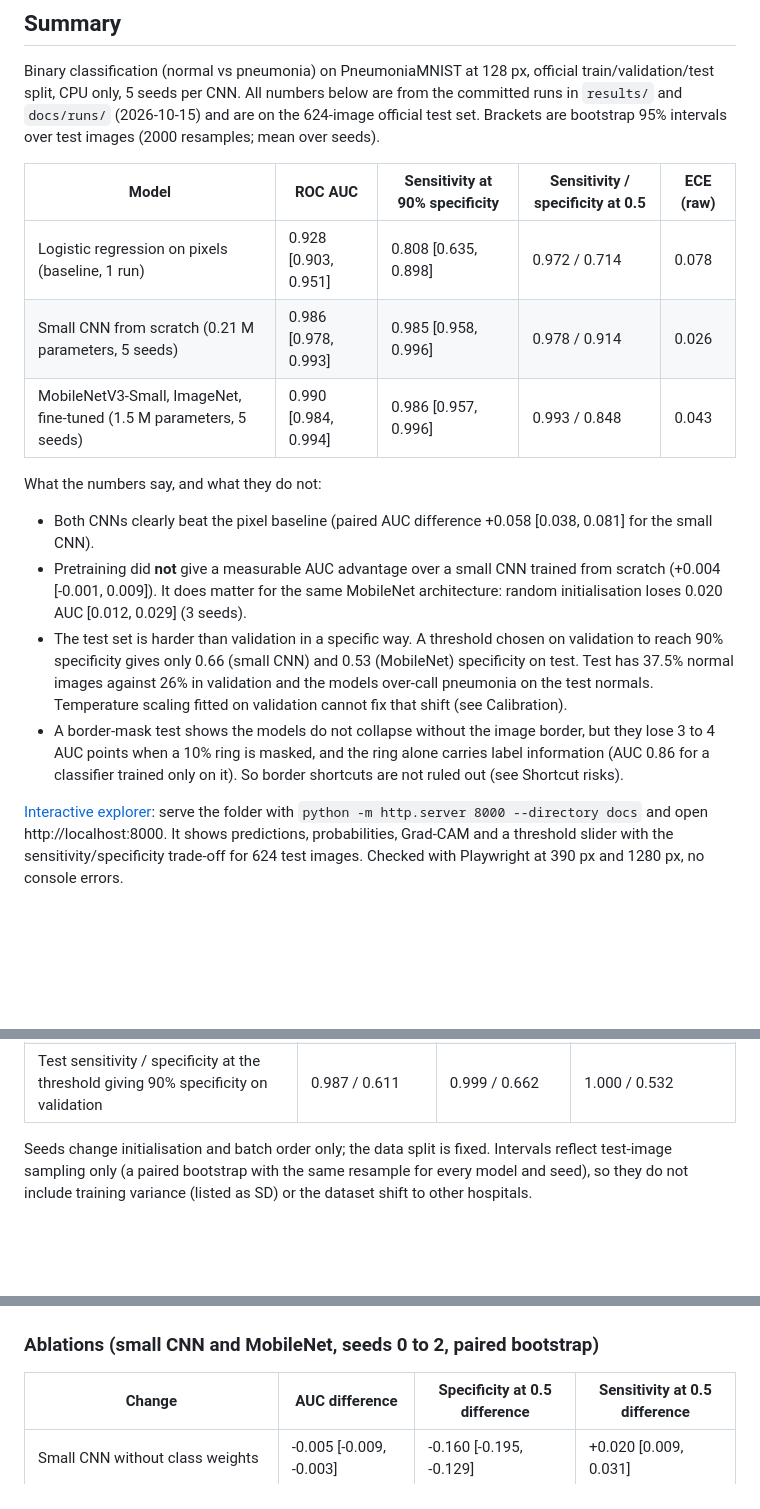
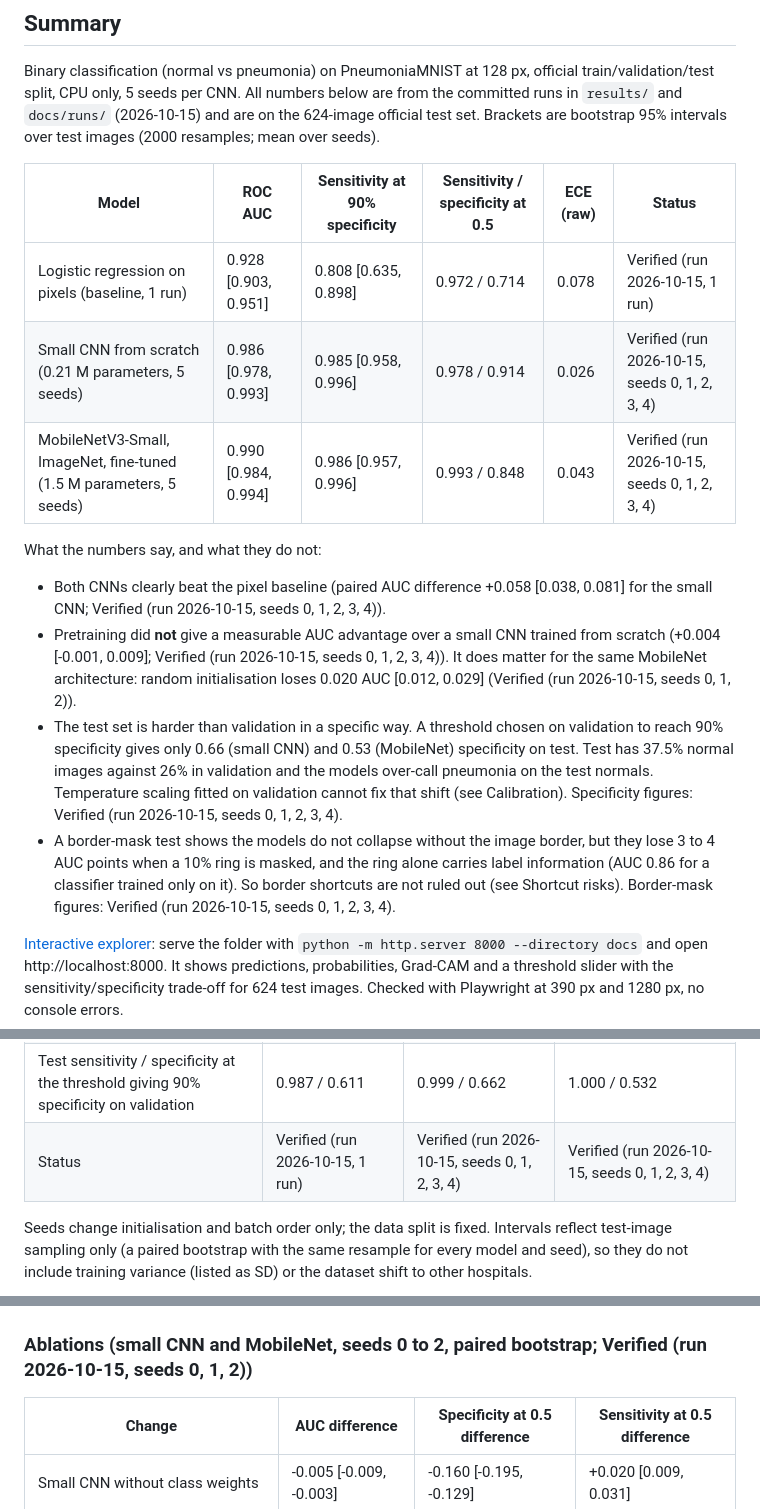
Before and after one commit to Janeferdinant/pneumonia-xray-cnn, a Markdown page: README.md, 3 parts joined by grey strips. GitHub-like rendering; blank space fills up the shorter version.

Commit message:
docs: add inline Verified status labels to the README results
Each headline number now carries the status label with the run date and seeds copied from the committed run logs. No number changed.

Co-Authored-By: Claude Sonnet 5.5 <noreply@anthropic.com>

```diff
--- a/README.md
+++ b/README.md
@@ -13,24 +13,24 @@ CPU only, 5 seeds per CNN. All numbers below are from the committed runs in `res
 (2026-10-15) and are on the 624-image official test set. Brackets are bootstrap 95% intervals over test images
 (2000 resamples; mean over seeds).
 
-| Model | ROC AUC | Sensitivity at 90% specificity | Sensitivity / specificity at 0.5 | ECE (raw) |
-|---|---|---|---|---|
-| Logistic regression on pixels (baseline, 1 run) | 0.928 [0.903, 0.951] | 0.808 [0.635, 0.898] | 0.972 / 0.714 | 0.078 |
-| Small CNN from scratch (0.21 M parameters, 5 seeds) | 0.986 [0.978, 0.993] | 0.985 [0.958, 0.996] | 0.978 / 0.914 | 0.026 |
-| MobileNetV3-Small, ImageNet, fine-tuned (1.5 M parameters, 5 seeds) | 0.990 [0.984, 0.994] | 0.986 [0.957, 0.996] | 0.993 / 0.848 | 0.043 |
+| Model | ROC AUC | Sensitivity at 90% specificity | Sensitivity / specificity at 0.5 | ECE (raw) | Status |
+|---|---|---|---|---|---|
+| Logistic regression on pixels (baseline, 1 run) | 0.928 [0.903, 0.951] | 0.808 [0.635, 0.898] | 0.972 / 0.714 | 0.078 | Verified (run 2026-10-15, 1 run) |
+| Small CNN from scratch (0.21 M parameters, 5 seeds) | 0.986 [0.978, 0.993] | 0.985 [0.958, 0.996] | 0.978 / 0.914 | 0.026 | Verified (run 2026-10-15, seeds 0, 1, 2, 3, 4) |
+| MobileNetV3-Small, ImageNet, fine-tuned (1.5 M parameters, 5 seeds) | 0.990 [0.984, 0.994] | 0.986 [0.957, 0.996] | 0.993 / 0.848 | 0.043 | Verified (run 2026-10-15, seeds 0, 1, 2, 3, 4) |
 
 What the numbers say, and what they do not:
 
-- Both CNNs clearly beat the pixel baseline (paired AUC difference +0.058 [0.038, 0.081] for the small CNN).
-- Pretraining did **not** give a measurable AUC advantage over a small CNN trained from scratch (+0.004 [-0.001, 0.009]).
-  It does matter for the same MobileNet architecture: random initialisation loses 0.020 AUC [0.012, 0.029] (3 seeds).
+- Both CNNs clearly beat the pixel baseline (paired AUC difference +0.058 [0.038, 0.081] for the small CNN; Verified (run 2026-10-15, seeds 0, 1, 2, 3, 4)).
+- Pretraining did **not** give a measurable AUC advantage over a small CNN trained from scratch (+0.004 [-0.001, 0.009]; Verified (run 2026-10-15, seeds 0, 1, 2, 3, 4)).
+  It does matter for the same MobileNet architecture: random initialisation loses 0.020 AUC [0.012, 0.029] (Verified (run 2026-10-15, seeds 0, 1, 2)).
 - The test set is harder than validation in a specific way. A threshold chosen on validation to reach 90% specificity
   gives only 0.66 (small CNN) and 0.53 (MobileNet) specificity on test. Test has 37.5% normal images against 26% in
   validation and the models over-call pneumonia on the test normals. Temperature scaling fitted on validation cannot fix
-  that shift (see Calibration).
+  that shift (see Calibration). Specificity figures: Verified (run 2026-10-15, seeds 0, 1, 2, 3, 4).
 - A border-mask test shows the models do not collapse without the image border, but they lose 3 to 4 AUC points when a
   10% ring is masked, and the ring alone carries label information (AUC 0.86 for a classifier trained only on it). So
-  border shortcuts are not ruled out (see Shortcut risks).
+  border shortcuts are not ruled out (see Shortcut risks). Border-mask figures: Verified (run 2026-10-15, seeds 0, 1, 2, 3, 4).
 
 [Interactive explorer](docs/index.html): serve the folder with `python -m http.server 8000 --directory docs`
 and open http://localhost:8000. It shows predictions, probabilities, Grad-CAM and a threshold slider with the
@@ -117,6 +117,7 @@ column, are in [`results/summary.md`](results/summary.md) and `results/summary.j
 | Precision / recall / F1 at 0.5 | 0.850 / 0.972 / 0.907 | 0.950 / 0.978 / 0.964 | 0.916 / 0.993 / 0.953 |
 | Mean confusion (TN / FP / FN / TP) at 0.5 | 167.0 / 67.0 / 11.0 / 379.0 | 213.8 / 20.2 / 8.6 / 381.4 | 198.4 / 35.6 / 2.6 / 387.4 |
 | Test sensitivity / specificity at the threshold giving 90% specificity on validation | 0.987 / 0.611 | 0.999 / 0.662 | 1.000 / 0.532 |
+| Status | Verified (run 2026-10-15, 1 run) | Verified (run 2026-10-15, seeds 0, 1, 2, 3, 4) | Verified (run 2026-10-15, seeds 0, 1, 2, 3, 4) |
 
 Seeds change initialisation and batch order only; the data split is fixed. Intervals reflect test-image sampling only (a
 paired bootstrap with the same resample for every model and seed), so they do not include training variance (listed as SD)
@@ -143,7 +144,7 @@ A percentile bootstrap of ECE is biased upward, which is why a point estimate ca
 
 ![Reliability curves](docs/figures/reliability.png)
 
-### Ablations (small CNN and MobileNet, seeds 0 to 2, paired bootstrap)
+### Ablations (small CNN and MobileNet, seeds 0 to 2, paired bootstrap; Verified (run 2026-10-15, seeds 0, 1, 2))
 
 | Change | AUC difference | Specificity at 0.5 difference | Sensitivity at 0.5 difference |
 |---|---|---|---|
```
